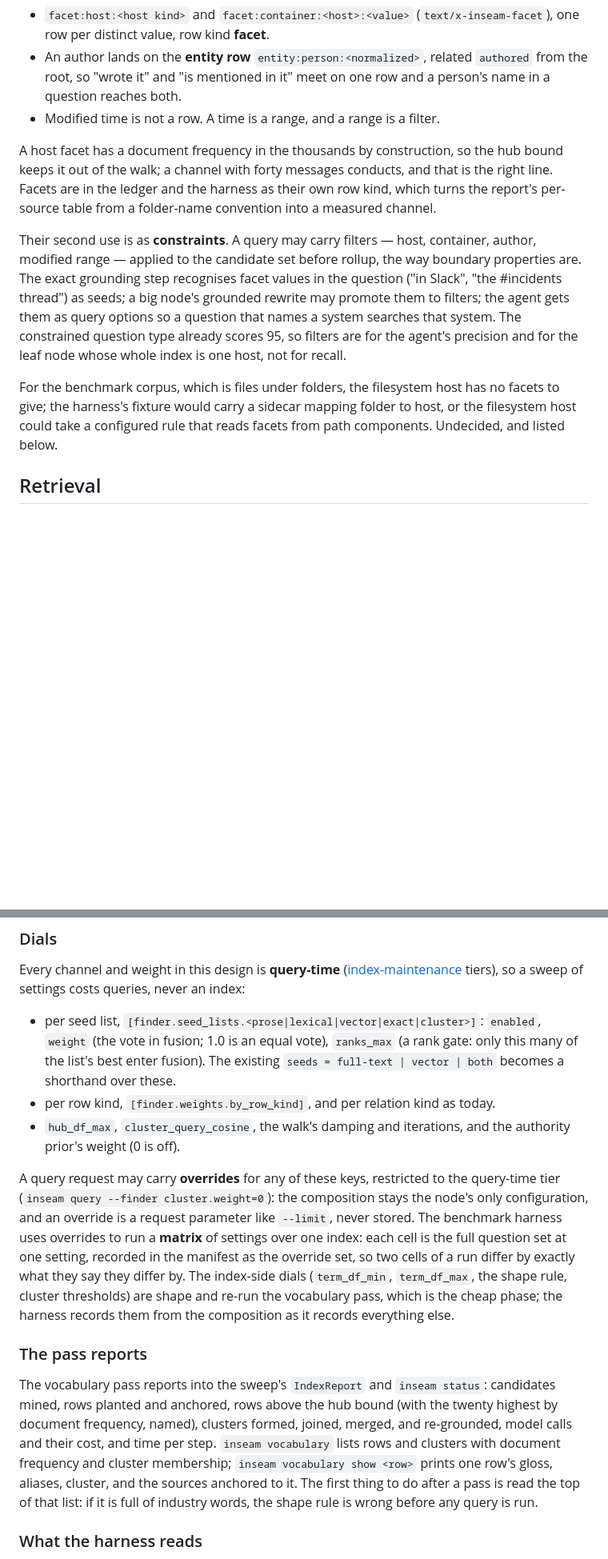
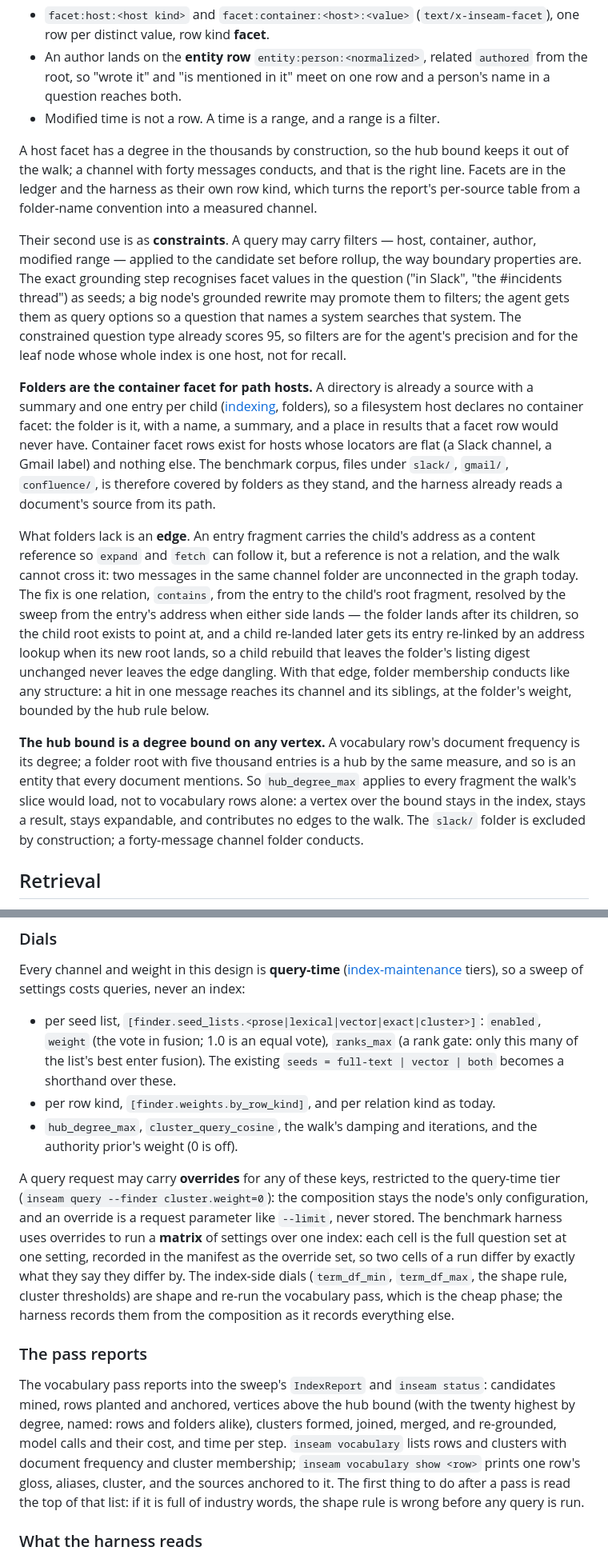
Before and after one commit to aiuitech/inseam, a Markdown page: design/vocabulary.md, 2 parts joined by grey strips. Shown at 80% size. Rendered like a GitHub page; blank space fills up the shorter version.

```diff
--- a/design/vocabulary.md
+++ b/design/vocabulary.md
@@ -71,11 +71,15 @@ The envelope gains **facets**: `Vec<Facet { key, value }>` in the connection's o
 - An author lands on the **entity row** `entity:person:<normalized>`, related `authored` from the root, so "wrote it" and "is mentioned in it" meet on one row and a person's name in a question reaches both.
 - Modified time is not a row. A time is a range, and a range is a filter.
 
-A host facet has a document frequency in the thousands by construction, so the hub bound keeps it out of the walk; a channel with forty messages conducts, and that is the right line. Facets are in the ledger and the harness as their own row kind, which turns the report's per-source table from a folder-name convention into a measured channel.
+A host facet has a degree in the thousands by construction, so the hub bound keeps it out of the walk; a channel with forty messages conducts, and that is the right line. Facets are in the ledger and the harness as their own row kind, which turns the report's per-source table from a folder-name convention into a measured channel.
 
 Their second use is as **constraints**. A query may carry filters — host, container, author, modified range — applied to the candidate set before rollup, the way boundary properties are. The exact grounding step recognises facet values in the question ("in Slack", "the #incidents thread") as seeds; a big node's grounded rewrite may promote them to filters; the agent gets them as query options so a question that names a system searches that system. The constrained question type already scores 95, so filters are for the agent's precision and for the leaf node whose whole index is one host, not for recall.
 
-For the benchmark corpus, which is files under folders, the filesystem host has no facets to give; the harness's fixture would carry a sidecar mapping folder to host, or the filesystem host could take a configured rule that reads facets from path components. Undecided, and listed below.
+**Folders are the container facet for path hosts.** A directory is already a source with a summary and one entry per child ([indexing](indexing.md), folders), so a filesystem host declares no container facet: the folder is it, with a name, a summary, and a place in results that a facet row would never have. Container facet rows exist for hosts whose locators are flat (a Slack channel, a Gmail label) and nothing else. The benchmark corpus, files under `slack/`, `gmail/`, `confluence/`, is therefore covered by folders as they stand, and the harness already reads a document's source from its path.
+
+What folders lack is an **edge**. An entry fragment carries the child's address as a content reference so `expand` and `fetch` can follow it, but a reference is not a relation, and the walk cannot cross it: two messages in the same channel folder are unconnected in the graph today. The fix is one relation, `contains`, from the entry to the child's root fragment, resolved by the sweep from the entry's address when either side lands — the folder lands after its children, so the child root exists to point at, and a child re-landed later gets its entry re-linked by an address lookup when its new root lands, so a child rebuild that leaves the folder's listing digest unchanged never leaves the edge dangling. With that edge, folder membership conducts like any structure: a hit in one message reaches its channel and its siblings, at the folder's weight, bounded by the hub rule below.
+
+**The hub bound is a degree bound on any vertex.** A vocabulary row's document frequency is its degree; a folder root with five thousand entries is a hub by the same measure, and so is an entity that every document mentions. So `hub_degree_max` applies to every fragment the walk's slice would load, not to vocabulary rows alone: a vertex over the bound stays in the index, stays a result, stays expandable, and contributes no edges to the walk. The `slack/` folder is excluded by construction; a forty-message channel folder conducts.
 
 ## Retrieval
 
@@ -126,13 +130,13 @@ Every channel and weight in this design is **query-time** ([index-maintenance](i
 
 - per seed list, `[finder.seed_lists.<prose|lexical|vector|exact|cluster>]`: `enabled`, `weight` (the vote in fusion; 1.0 is an equal vote), `ranks_max` (a rank gate: only this many of the list's best enter fusion). The existing `seeds = full-text | vector | both` becomes a shorthand over these.
 - per row kind, `[finder.weights.by_row_kind]`, and per relation kind as today.
-- `hub_df_max`, `cluster_query_cosine`, the walk's damping and iterations, and the authority prior's weight (0 is off).
+- `hub_degree_max`, `cluster_query_cosine`, the walk's damping and iterations, and the authority prior's weight (0 is off).
 
 A query request may carry **overrides** for any of these keys, restricted to the query-time tier (`inseam query --finder cluster.weight=0`): the composition stays the node's only configuration, and an override is a request parameter like `--limit`, never stored. The benchmark harness uses overrides to run a **matrix** of settings over one index: each cell is the full question set at one setting, recorded in the manifest as the override set, so two cells of a run differ by exactly what they say they differ by. The index-side dials (`term_df_min`, `term_df_max`, the shape rule, cluster thresholds) are shape and re-run the vocabulary pass, which is the cheap phase; the harness records them from the composition as it records everything else.
 
 ### The pass reports
 
-The vocabulary pass reports into the sweep's `IndexReport` and `inseam status`: candidates mined, rows planted and anchored, rows above the hub bound (with the twenty highest by document frequency, named), clusters formed, joined, merged, and re-grounded, model calls and their cost, and time per step. `inseam vocabulary` lists rows and clusters with document frequency and cluster membership; `inseam vocabulary show <row>` prints one row's gloss, aliases, cluster, and the sources anchored to it. The first thing to do after a pass is read the top of that list: if it is full of industry words, the shape rule is wrong before any query is run.
+The vocabulary pass reports into the sweep's `IndexReport` and `inseam status`: candidates mined, rows planted and anchored, vertices above the hub bound (with the twenty highest by degree, named: rows and folders alike), clusters formed, joined, merged, and re-grounded, model calls and their cost, and time per step. `inseam vocabulary` lists rows and clusters with document frequency and cluster membership; `inseam vocabulary show <row>` prints one row's gloss, aliases, cluster, and the sources anchored to it. The first thing to do after a pass is read the top of that list: if it is full of industry words, the shape rule is wrong before any query is run.
 
 ### What the harness reads
 
```
Also changed, not shown: other parts of design/vocabulary.md (+4 -4 lines).
